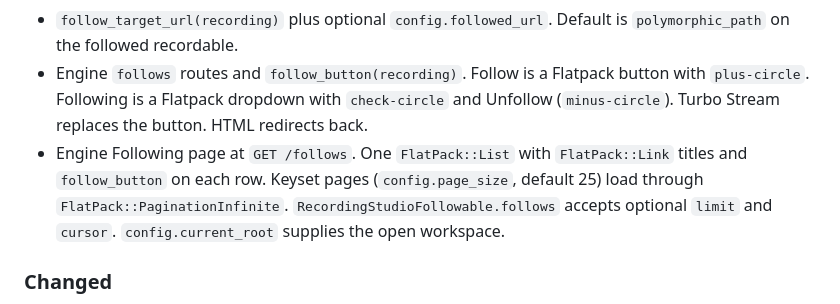
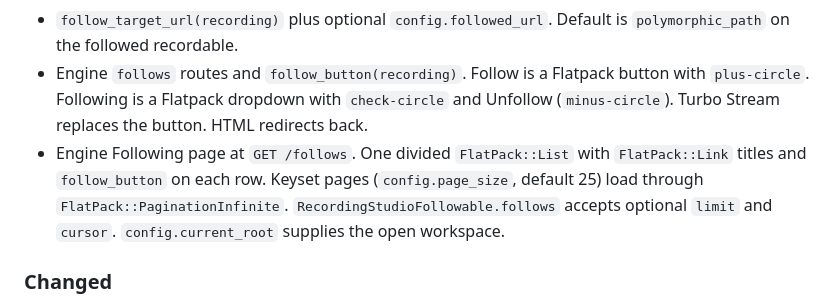
Before and after one commit to bowerbird-app/RecordingStudio_followable, a Markdown page: CHANGELOG.md, the part around the change. GitHub-like rendering.

```diff
--- a/CHANGELOG.md
+++ b/CHANGELOG.md
@@ -16,7 +16,7 @@ and this project adheres to [Semantic Versioning](https://semver.org/spec/v2.0.0
 - Dummy ping action and Notifications inbox, using the gem `follow_button` helper.
 - `follow_target_url(recording)` plus optional `config.followed_url`. Default is `polymorphic_path` on the followed recordable.
 - Engine `follows` routes and `follow_button(recording)`. Follow is a Flatpack button with `plus-circle`. Following is a Flatpack dropdown with `check-circle` and Unfollow (`minus-circle`). Turbo Stream replaces the button. HTML redirects back.
-- Engine Following page at `GET /follows`. One `FlatPack::List` with `FlatPack::Link` titles and `follow_button` on each row. Keyset pages (`config.page_size`, default 25) load through `FlatPack::PaginationInfinite`. `RecordingStudioFollowable.follows` accepts optional `limit` and `cursor`. `config.current_root` supplies the open workspace.
+- Engine Following page at `GET /follows`. One divided `FlatPack::List` with `FlatPack::Link` titles and `follow_button` on each row. Keyset pages (`config.page_size`, default 25) load through `FlatPack::PaginationInfinite`. `RecordingStudioFollowable.follows` accepts optional `limit` and `cursor`. `config.current_root` supplies the open workspace.
 
 ### Changed
 - Requires Recording Studio 6.3 or newer and pins Notifications `~> 0.14.9`.
```
Also changed, not shown: README.md (+1 -1 lines), docs/screenshots/follows-list.png, 5 other files.
